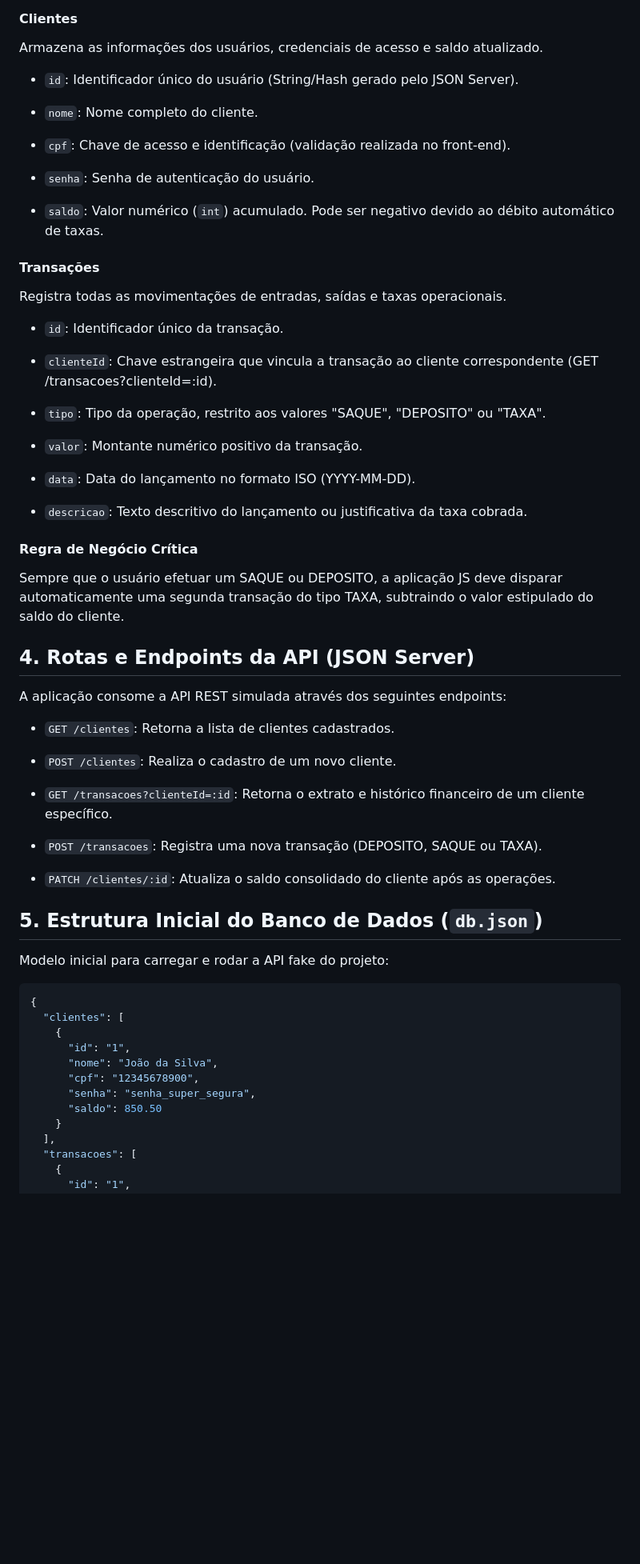
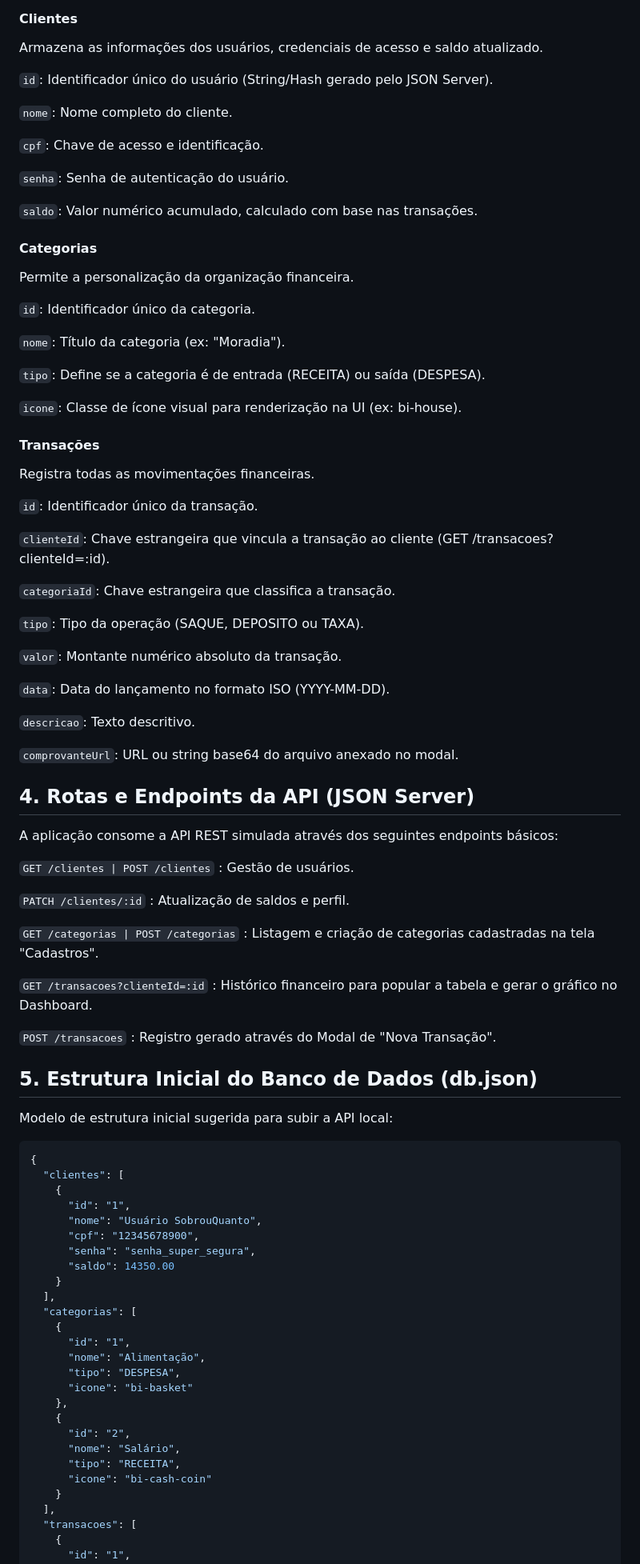
Before and after one commit to flpiensen/sobrou-quanto, a Markdown page: docs/architecture.md, the part around one of its changes. Shown at 80% size. Rendered like a GitHub page; blank space fills up the shorter version.

Commit message:
Enhance architecture documentation with SPA and categories
Updated architecture document to include SPA details, added category entity, and revised transaction examples.

````diff
--- a/docs/architecture.md
+++ b/docs/architecture.md
@@ -49,59 +68,85 @@ erDiagram
 #### Clientes
 Armazena as informações dos usuários, credenciais de acesso e saldo atualizado.
 
-* `id`: Identificador único do usuário (String/Hash gerado pelo JSON Server).
+`id`: Identificador único do usuário (String/Hash gerado pelo JSON Server).
 
-* `nome`: Nome completo do cliente.
+`nome`: Nome completo do cliente.
 
-* `cpf`: Chave de acesso e identificação (validação realizada no front-end).
+`cpf`: Chave de acesso e identificação.
 
-* `senha`: Senha de autenticação do usuário.
+`senha`: Senha de autenticação do usuário.
 
-* `saldo`: Valor numérico (`int`) acumulado. Pode ser negativo devido ao débito automático de taxas.
+`saldo`: Valor numérico acumulado, calculado com base nas transações.
+
+#### Categorias
+Permite a personalização da organização financeira.
+
+`id`: Identificador único da categoria.
+
+`nome`: Título da categoria (ex: "Moradia").
+
+`tipo`: Define se a categoria é de entrada (RECEITA) ou saída (DESPESA).
+
+`icone`: Classe de ícone visual para renderização na UI (ex: bi-house).
 
 #### Transações
-Registra todas as movimentações de entradas, saídas e taxas operacionais.
+Registra todas as movimentações financeiras.
 
-* `id`: Identificador único da transação.
+`id`: Identificador único da transação.
 
-* `clienteId`: Chave estrangeira que vincula a transação ao cliente correspondente (GET /transacoes?clienteId=:id).
+`clienteId`: Chave estrangeira que vincula a transação ao cliente (GET /transacoes?clienteId=:id).
 
-* `tipo`: Tipo da operação, restrito aos valores "SAQUE", "DEPOSITO" ou "TAXA".
+`categoriaId`: Chave estrangeira que classifica a transação.
 
-* `valor`: Montante numérico positivo da transação.
+`tipo`: Tipo da operação (SAQUE, DEPOSITO ou TAXA).
 
-* `data`: Data do lançamento no formato ISO (YYYY-MM-DD).
+`valor`: Montante numérico absoluto da transação.
 
-* `descricao`: Texto descritivo do lançamento ou justificativa da taxa cobrada.
+`data`: Data do lançamento no formato ISO (YYYY-MM-DD).
 
-#### Regra de Negócio Crítica
-Sempre que o usuário efetuar um SAQUE ou DEPOSITO, a aplicação JS deve disparar automaticamente uma segunda transação do tipo TAXA, subtraindo o valor estipulado do saldo do cliente.
+`descricao`: Texto descritivo.
+
+`comprovanteUrl`: URL ou string base64 do arquivo anexado no modal.
 
 ## 4. Rotas e Endpoints da API (JSON Server)
-A aplicação consome a API REST simulada através dos seguintes endpoints:
+A aplicação consome a API REST simulada através dos seguintes endpoints básicos:
 
-* `GET /clientes`: Retorna a lista de clientes cadastrados.
+`GET /clientes | POST /clientes` : Gestão de usuários.
 
-* `POST /clientes`: Realiza o cadastro de um novo cliente.
+`PATCH /clientes/:id` : Atualização de saldos e perfil.
 
-* `GET /transacoes?clienteId=:id`: Retorna o extrato e histórico financeiro de um cliente específico.
+`GET /categorias | POST /categorias` : Listagem e criação de categorias cadastradas na tela "Cadastros".
 
-* `POST /transacoes`: Registra uma nova transação (DEPOSITO, SAQUE ou TAXA).
+`GET /transacoes?clienteId=:id` : Histórico financeiro para popular a tabela e gerar o gráfico no Dashboard.
 
-* `PATCH /clientes/:id`: Atualiza o saldo consolidado do cliente após as operações.
+`POST /transacoes` : Registro gerado através do Modal de "Nova Transação".
 
-## 5. Estrutura Inicial do Banco de Dados (`db.json`)
-Modelo inicial para carregar e rodar a API fake do projeto:
+## 5. Estrutura Inicial do Banco de Dados (db.json)
+Modelo de estrutura inicial sugerida para subir a API local:
 
 ```JSON
 {
   "clientes": [
     {
       "id": "1",
-      "nome": "João da Silva",
+      "nome": "Usuário SobrouQuanto",
       "cpf": "12345678900",
       "senha": "senha_super_segura",
-      "saldo": 850.50
+      "saldo": 14350.00
+    }
+  ],
+  "categorias": [
+    {
+      "id": "1",
+      "nome": "Alimentação",
+      "tipo": "DESPESA",
+      "icone": "bi-basket"
+    },
+    {
+      "id": "2",
+      "nome": "Salário",
+      "tipo": "RECEITA",
+      "icone": "bi-cash-coin"
     }
   ],
   "transacoes": [
````
Also changed, not shown: other parts of docs/architecture.md (+50 -35 lines).
